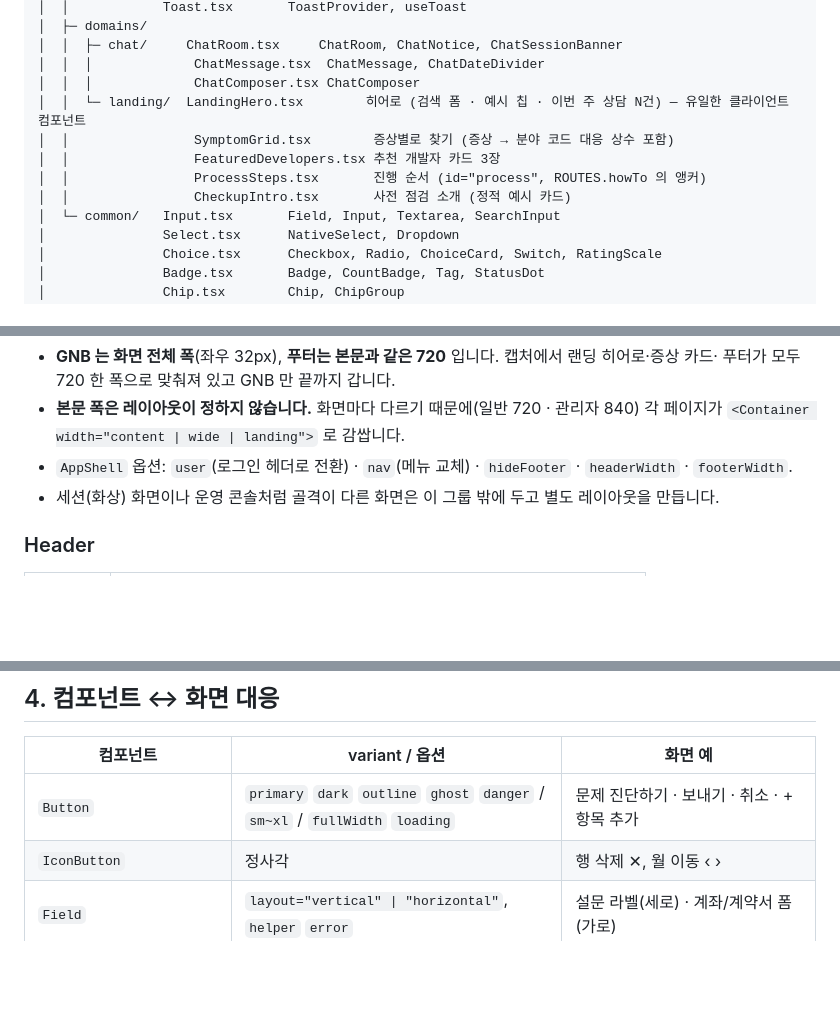
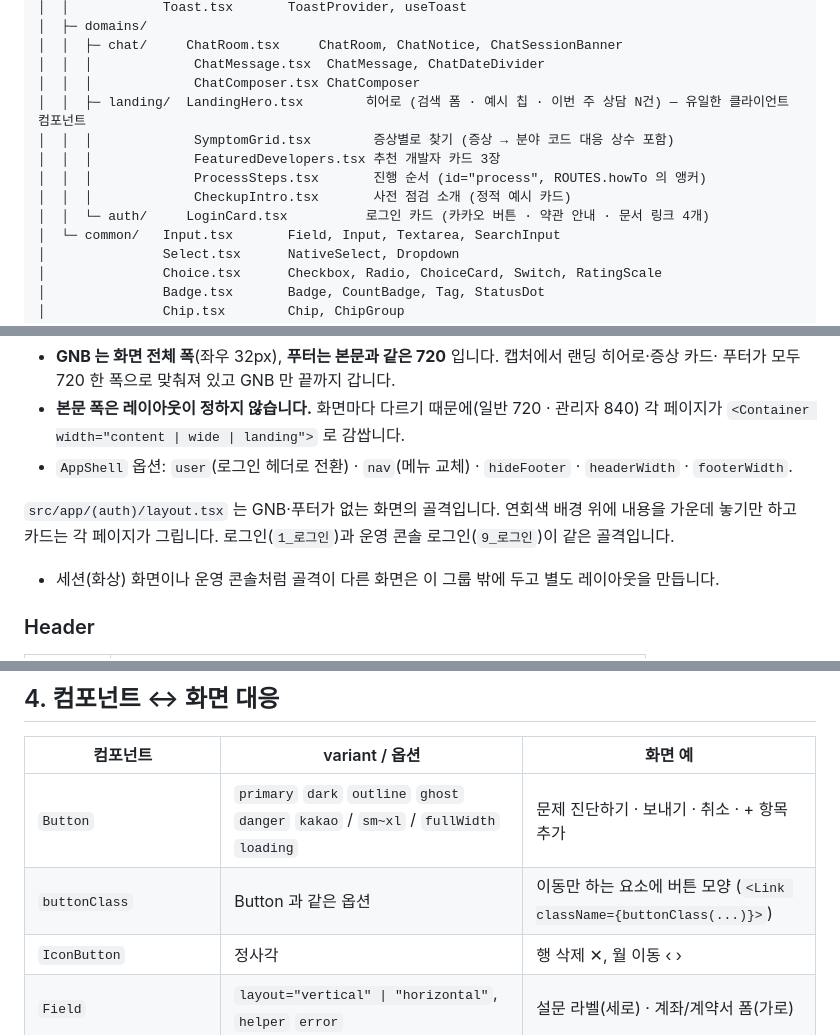
Before and after one commit to yeonsookr/Komit, a Markdown page: docs/FRONTEND_COMPONENTS.md, 3 parts joined by grey strips. Drawn GitHub-style; blank space fills up the shorter version.

Commit message:
docs(fe): 컴포넌트 문서에 로그인 화면과 (auth) 레이아웃 추가 [S15P21A201-134]
Co-Authored-By: Claude Opus 5 <noreply@anthropic.com>

```diff
--- a/docs/FRONTEND_COMPONENTS.md
+++ b/docs/FRONTEND_COMPONENTS.md
@@ -25,11 +25,12 @@ fe/src/
 │  │  ├─ chat/     ChatRoom.tsx     ChatRoom, ChatNotice, ChatSessionBanner
 │  │  │             ChatMessage.tsx  ChatMessage, ChatDateDivider
 │  │  │             ChatComposer.tsx ChatComposer
-│  │  └─ landing/  LandingHero.tsx        히어로 (검색 폼 · 예시 칩 · 이번 주 상담 N건) — 유일한 클라이언트 컴포넌트
-│  │                SymptomGrid.tsx        증상별로 찾기 (증상 → 분야 코드 대응 상수 포함)
-│  │                FeaturedDevelopers.tsx 추천 개발자 카드 3장
-│  │                ProcessSteps.tsx       진행 순서 (id="process", ROUTES.howTo 의 앵커)
-│  │                CheckupIntro.tsx       사전 점검 소개 (정적 예시 카드)
+│  │  ├─ landing/  LandingHero.tsx        히어로 (검색 폼 · 예시 칩 · 이번 주 상담 N건) — 유일한 클라이언트 컴포넌트
+│  │  │             SymptomGrid.tsx        증상별로 찾기 (증상 → 분야 코드 대응 상수 포함)
+│  │  │             FeaturedDevelopers.tsx 추천 개발자 카드 3장
+│  │  │             ProcessSteps.tsx       진행 순서 (id="process", ROUTES.howTo 의 앵커)
+│  │  │             CheckupIntro.tsx       사전 점검 소개 (정적 예시 카드)
+│  │  └─ auth/     LoginCard.tsx          로그인 카드 (카카오 버튼 · 약관 안내 · 문서 링크 4개)
 │  └─ common/   Input.tsx       Field, Input, Textarea, SearchInput
 │               Select.tsx      NativeSelect, Dropdown
 │               Choice.tsx      Checkbox, Radio, ChoiceCard, Switch, RatingScale
@@ -72,6 +73,9 @@ export default function SiteLayout({ children }) {
 - **본문 폭은 레이아웃이 정하지 않습니다.** 화면마다 다르기 때문에(일반 720 · 관리자 840)
   각 페이지가 `<Container width="content | wide | landing">` 로 감쌉니다.
 - `AppShell` 옵션: `user`(로그인 헤더로 전환) · `nav`(메뉴 교체) · `hideFooter` · `headerWidth` · `footerWidth`.
+
+`src/app/(auth)/layout.tsx` 는 GNB·푸터가 없는 화면의 골격입니다. 연회색 배경 위에 내용을 가운데 놓기만
+하고 카드는 각 페이지가 그립니다. 로그인(`1_로그인`)과 운영 콘솔 로그인(`9_로그인`)이 같은 골격입니다.
 - 세션(화상) 화면이나 운영 콘솔처럼 골격이 다른 화면은 이 그룹 밖에 두고 별도 레이아웃을 만듭니다.
 
 ### Header
@@ -125,7 +129,8 @@ export default function SiteLayout({ children }) {
 
 | 컴포넌트 | variant / 옵션 | 화면 예 |
 |---|---|---|
-| `Button` | `primary` `dark` `outline` `ghost` `danger` / `sm~xl` / `fullWidth` `loading` | 문제 진단하기 · 보내기 · 취소 · + 항목 추가 |
+| `Button` | `primary` `dark` `outline` `ghost` `danger` `kakao` / `sm~xl` / `fullWidth` `loading` | 문제 진단하기 · 보내기 · 취소 · + 항목 추가 |
+| `buttonClass` | Button 과 같은 옵션 | 이동만 하는 요소에 버튼 모양 (`<Link className={buttonClass(...)}>`) |
 | `IconButton` | 정사각 | 행 삭제 ✕, 월 이동 ‹ › |
 | `Field` | `layout="vertical" \| "horizontal"`, `helper` `error` | 설문 라벨(세로) · 계좌/계약서 폼(가로) |
 | `Input` | `leftIcon` `suffix` `mono` `underline` `invalid` | 검색, 금액 400,000 원, 기간 10 일 |
```
